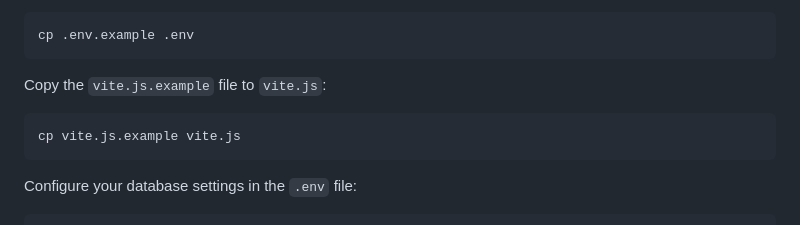
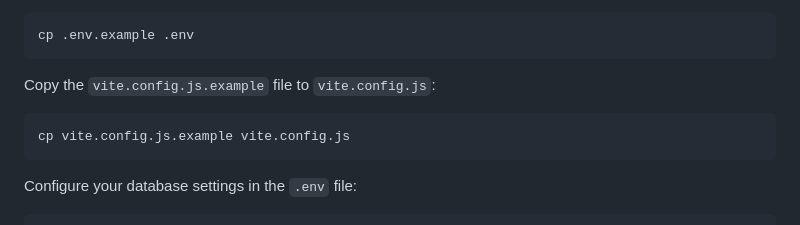
Before and after one commit to 199ocero/mailifyflow, a Markdown page: README.md, the part around the change. GitHub-like rendering.

Commit message:
Fix incorrect Vite config filename in installation guide

````diff
--- a/README.md
+++ b/README.md
@@ -53,9 +53,9 @@ Copy the `.env.example` file to `.env`:
 cp .env.example .env
 ```
 
-Copy the `vite.js.example` file to `vite.js`:
+Copy the `vite.config.js.example` file to `vite.config.js`:
 ```bash
-cp vite.js.example vite.js
+cp vite.config.js.example vite.config.js
 ```
 
 Configure your database settings in the `.env` file:
````
